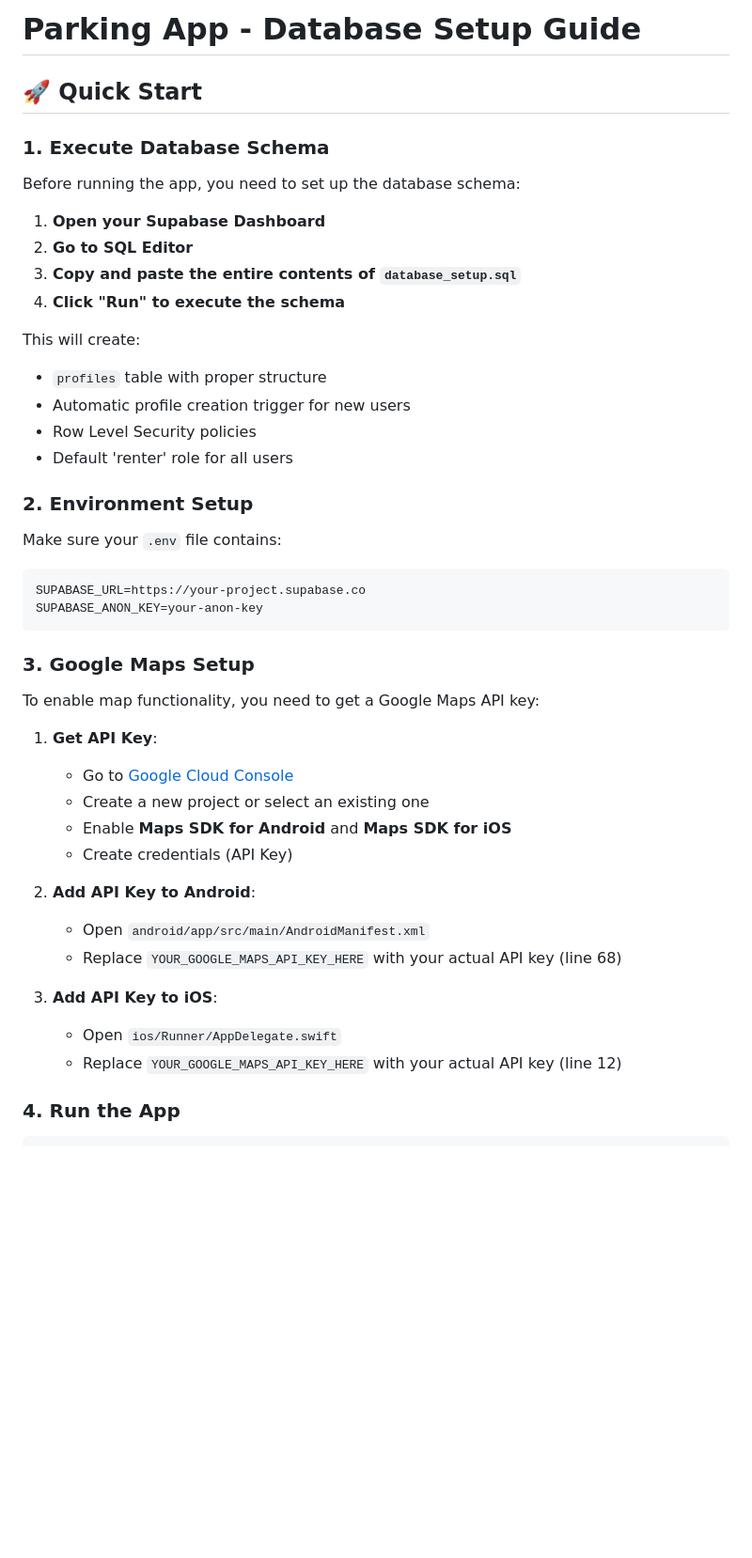
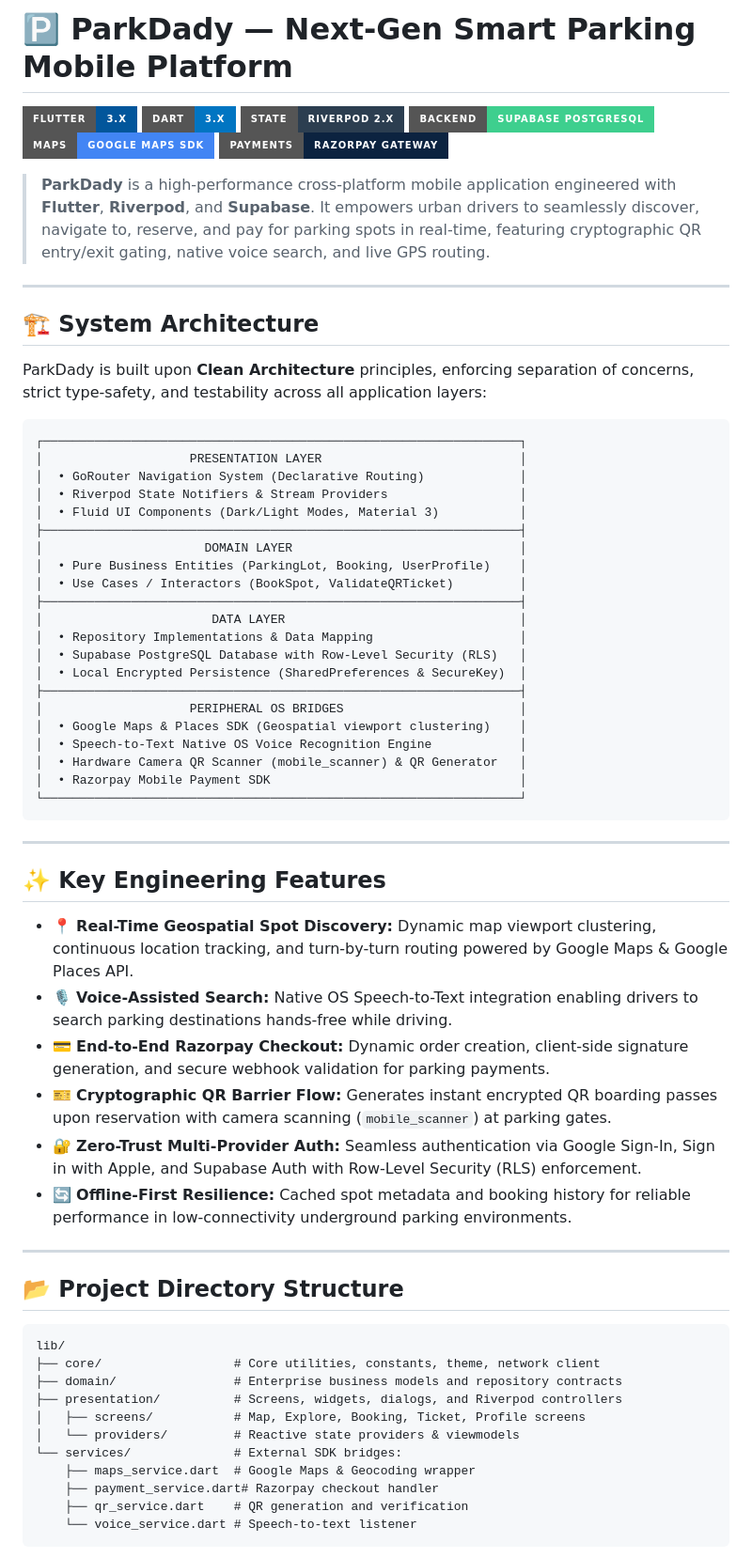
Before and after one commit to sangamesh5588/parkdady_user, a Markdown page: README.md, the part around one of its changes. Shown at 94% size. GitHub-like rendering; badges without logos; blank space fills up the shorter version.

Commit message:
upgrade README to enterprise architectural showcase

````diff
--- a/README.md
+++ b/README.md
@@ -1,43 +1,70 @@
-# Parking App - Database Setup Guide
+# 🅿️ ParkDady — Next-Gen Smart Parking Mobile Platform
 
-## 🚀 Quick Start
+[![Flutter](https://img.shields.io/badge/Flutter-3.x-02569B?style=for-the-badge&logo=flutter&logoColor=white)](https://flutter.dev)
+[![Dart](https://img.shields.io/badge/Dart-3.x-0175C2?style=for-the-badge&logo=dart&logoColor=white)](https://dart.dev)
+[![State](https://img.shields.io/badge/State-Riverpod_2.x-2C3E50?style=for-the-badge)](https://riverpod.dev)
+[![Backend](https://img.shields.io/badge/Backend-Supabase_PostgreSQL-3ECF8E?style=for-the-badge&logo=supabase&logoColor=white)](https://supabase.com)
+[![Maps](https://img.shields.io/badge/Maps-Google_Maps_SDK-4285F4?style=for-the-badge&logo=googlemaps&logoColor=white)](https://cloud.google.com/maps-platform)
+[![Payments](https://img.shields.io/badge/Payments-Razorpay_Gateway-0C2340?style=for-the-badge&logo=razorpay&logoColor=white)](https://razorpay.com)
 
-### 1. Execute Database Schema
-Before running the app, you need to set up the database schema:
+> **ParkDady** is a high-performance cross-platform mobile application engineered with **Flutter**, **Riverpod**, and **Supabase**. It empowers urban drivers to seamlessly discover, navigate to, reserve, and pay for parking spots in real-time, featuring cryptographic QR entry/exit gating, native voice search, and live GPS routing.
 
-1. **Open your Supabase Dashboard**
-2. **Go to SQL Editor**
-3. **Copy and paste the entire contents of `database_setup.sql`**
-4. **Click "Run" to execute the schema**
+---
 
-This will create:
-- `profiles` table with proper structure
-- Automatic profile creation trigger for new users
-- Row Level Security policies
-- Default 'renter' role for all users
+## 🏗️ System Architecture
 
-### 2. Environment Setup
-Make sure your `.env` file contains:
+ParkDady is built upon **Clean Architecture** principles, enforcing separation of concerns, strict type-safety, and testability across all application layers:
+
 ```
-SUPABASE_URL=https://your-project.supabase.co
-SUPABASE_ANON_KEY=your-anon-key
+┌─────────────────────────────────────────────────────────────────┐
+│                    PRESENTATION LAYER                           │
+│  • GoRouter Navigation System (Declarative Routing)             │
+│  • Riverpod State Notifiers & Stream Providers                  │
+│  • Fluid UI Components (Dark/Light Modes, Material 3)           │
+├─────────────────────────────────────────────────────────────────┤
+│                      DOMAIN LAYER                               │
+│  • Pure Business Entities (ParkingLot, Booking, UserProfile)    │
+│  • Use Cases / Interactors (BookSpot, ValidateQRTicket)         │
+├─────────────────────────────────────────────────────────────────┤
+│                       DATA LAYER                                │
+│  • Repository Implementations & Data Mapping                    │
+│  • Supabase PostgreSQL Database with Row-Level Security (RLS)   │
+│  • Local Encrypted Persistence (SharedPreferences & SecureKey)  │
+├─────────────────────────────────────────────────────────────────┤
+│                    PERIPHERAL OS BRIDGES                        │
+│  • Google Maps & Places SDK (Geospatial viewport clustering)    │
+│  • Speech-to-Text Native OS Voice Recognition Engine            │
+│  • Hardware Camera QR Scanner (mobile_scanner) & QR Generator   │
+│  • Razorpay Mobile Payment SDK                                  │
+└─────────────────────────────────────────────────────────────────┘
 ```
 
-### 3. Google Maps Setup
-To enable map functionality, you need to get a Google Maps API key:
+---
 
-1. **Get API Key**:
-   - Go to [Google Cloud Console](https://console.cloud.google.com/)
-   - Create a new project or select an existing one
-   - Enable **Maps SDK for Android** and **Maps SDK for iOS**
-   - Create credentials (API Key)
+## ✨ Key Engineering Features
 
-2. **Add API Key to Android**:
-   - Open `android/app/src/main/AndroidManifest.xml`
-   - Replace `YOUR_GOOGLE_MAPS_API_KEY_HERE` with your actual API key (line 68)
+- 📍 **Real-Time Geospatial Spot Discovery:** Dynamic map viewport clustering, continuous location tracking, and turn-by-turn routing powered by Google Maps & Google Places API.
+- 🎙️ **Voice-Assisted Search:** Native OS Speech-to-Text integration enabling drivers to search parking destinations hands-free while driving.
+- 💳 **End-to-End Razorpay Checkout:** Dynamic order creation, client-side signature generation, and secure webhook validation for parking payments.
+- 🎫 **Cryptographic QR Barrier Flow:** Generates instant encrypted QR boarding passes upon reservation with camera scanning (`mobile_scanner`) at parking gates.
+- 🔐 **Zero-Trust Multi-Provider Auth:** Seamless authentication via Google Sign-In, Sign in with Apple, and Supabase Auth with Row-Level Security (RLS) enforcement.
+- 🔄 **Offline-First Resilience:** Cached spot metadata and booking history for reliable performance in low-connectivity underground parking environments.
 
-3. **Add API Key to iOS**:
-   - Open `ios/Runner/AppDelegate.swift`
-   - Replace `YOUR_GOOGLE_MAPS_API_KEY_HERE` with your actual API key (line 12)
+---
 
-### 4. Run the App
+## 📂 Project Directory Structure
+
+```
+lib/
+├── core/                  # Core utilities, constants, theme, network client
+├── domain/                # Enterprise business models and repository contracts
+├── presentation/          # Screens, widgets, dialogs, and Riverpod controllers
+│   ├── screens/           # Map, Explore, Booking, Ticket, Profile screens
+│   └── providers/         # Reactive state providers & viewmodels
+└── services/              # External SDK bridges:
+    ├── maps_service.dart  # Google Maps & Geocoding wrapper
+    ├── payment_service.dart# Razorpay checkout handler
+    ├── qr_service.dart    # QR generation and verification
+    └── voice_service.dart # Speech-to-text listener
+```
+
````
Also changed, not shown: other parts of README.md (+33 -65 lines).
